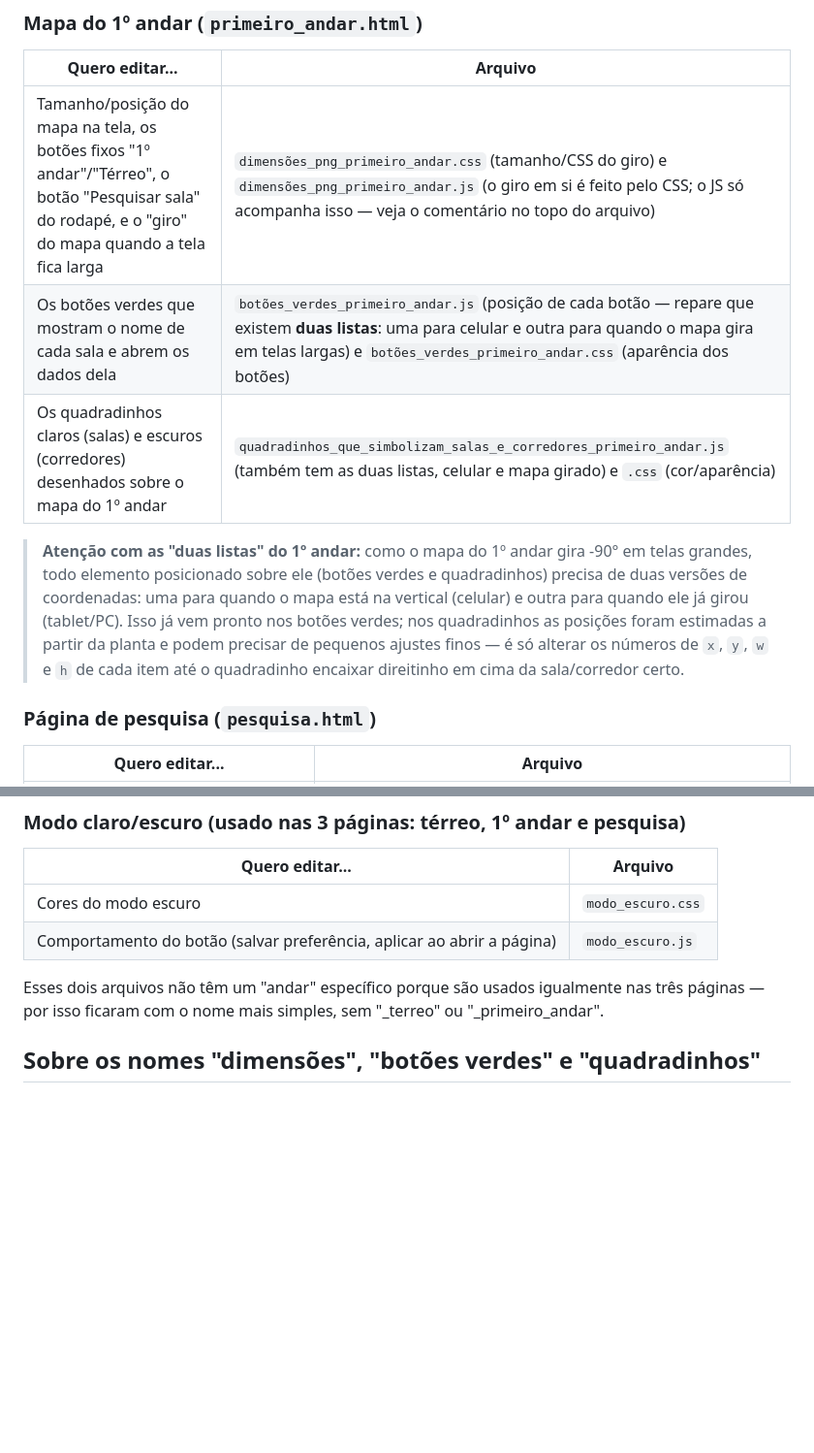
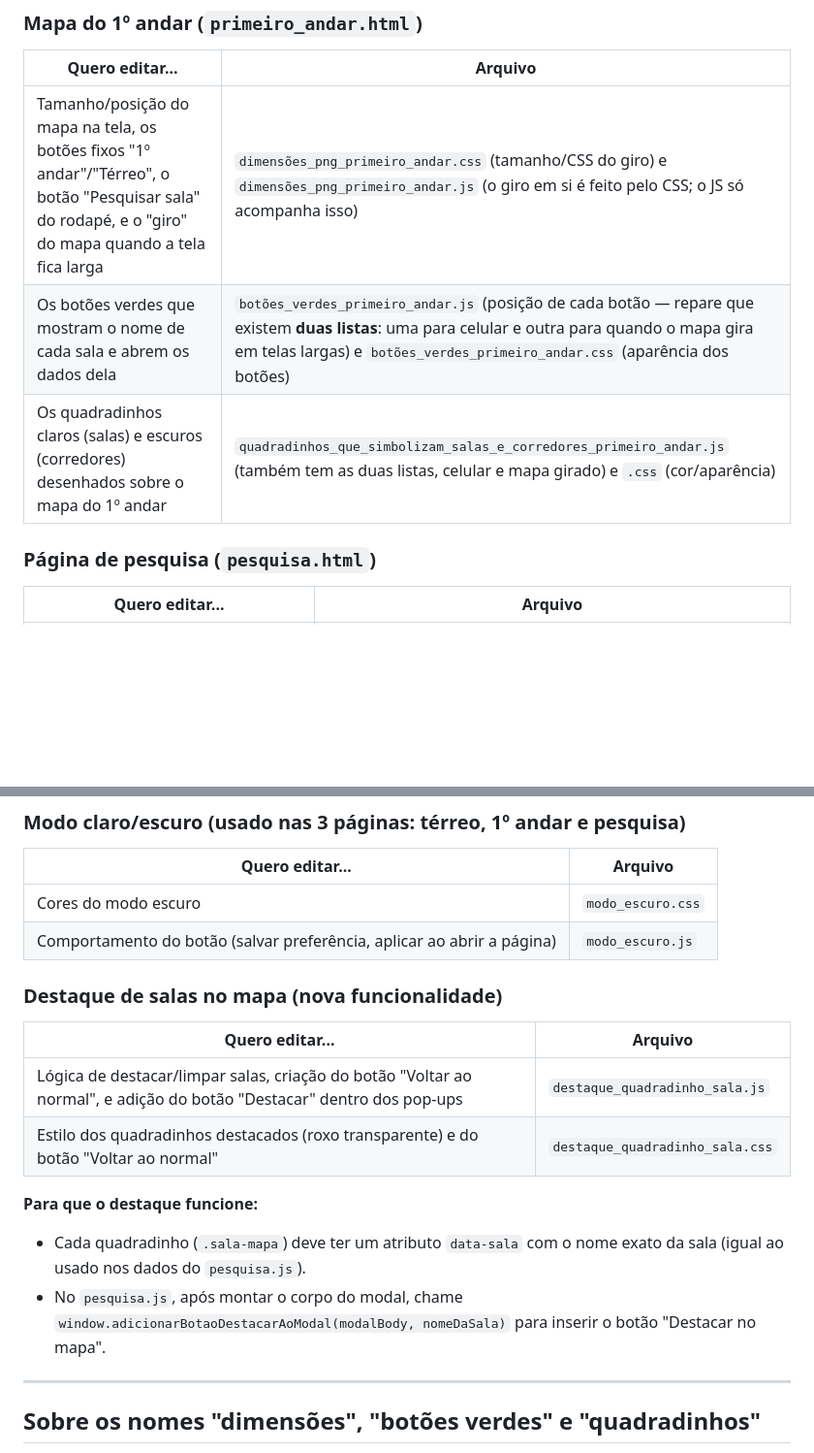
Before and after one commit to bmagalhaes-coder/ifmapeamento, a Markdown page: README.md, 2 parts joined by grey strips. Shown at 97% size. Rendered like a GitHub page; blank space fills up the shorter version.

Commit message:
Revise README for file updates and new features
Updated file references in README to reflect new names and added a section for the new highlight functionality.

```diff
--- a/README.md
+++ b/README.md
@@ -43,19 +45,9 @@ trocar entre os dois mapas ("1º andar" / "Térreo").
 
 | Quero editar... | Arquivo |
 |---|---|
-| Tamanho/posição do mapa na tela, os botões fixos "1º andar"/"Térreo", o botão "Pesquisar sala" do rodapé, e o "giro" do mapa quando a tela fica larga | `dimensões_png_primeiro_andar.css` (tamanho/CSS do giro) e `dimensões_png_primeiro_andar.js` (o giro em si é feito pelo CSS; o JS só acompanha isso — veja o comentário no topo do arquivo) |
+| Tamanho/posição do mapa na tela, os botões fixos "1º andar"/"Térreo", o botão "Pesquisar sala" do rodapé, e o "giro" do mapa quando a tela fica larga | `dimensões_png_primeiro_andar.css` (tamanho/CSS do giro) e `dimensões_png_primeiro_andar.js` (o giro em si é feito pelo CSS; o JS só acompanha isso) |
 | Os botões verdes que mostram o nome de cada sala e abrem os dados dela | `botões_verdes_primeiro_andar.js` (posição de cada botão — repare que existem **duas listas**: uma para celular e outra para quando o mapa gira em telas largas) e `botões_verdes_primeiro_andar.css` (aparência dos botões) |
 | Os quadradinhos claros (salas) e escuros (corredores) desenhados sobre o mapa do 1º andar | `quadradinhos_que_simbolizam_salas_e_corredores_primeiro_andar.js` (também tem as duas listas, celular e mapa girado) e `.css` (cor/aparência) |
-
-> **Atenção com as "duas listas" do 1º andar:** como o mapa do 1º
-> andar gira -90° em telas grandes, todo elemento posicionado sobre
-> ele (botões verdes e quadradinhos) precisa de duas versões de
-> coordenadas: uma para quando o mapa está na vertical (celular) e
-> outra para quando ele já girou (tablet/PC). Isso já vem pronto
-> nos botões verdes; nos quadradinhos as posições foram estimadas a
-> partir da planta e podem precisar de pequenos ajustes finos — é
-> só alterar os números de `x`, `y`, `w` e `h` de cada item até o
-> quadradinho encaixar direitinho em cima da sala/corredor certo.
 
 ### Página de pesquisa (`pesquisa.html`)
 
@@ -72,9 +64,18 @@ trocar entre os dois mapas ("1º andar" / "Térreo").
 | Cores do modo escuro | `modo_escuro.css` |
 | Comportamento do botão (salvar preferência, aplicar ao abrir a página) | `modo_escuro.js` |
 
-Esses dois arquivos não têm um "andar" específico porque são usados
-igualmente nas três páginas — por isso ficaram com o nome mais
-simples, sem "_terreo" ou "_primeiro_andar".
+### Destaque de salas no mapa (nova funcionalidade)
+
+| Quero editar... | Arquivo |
+|---|---|
+| Lógica de destacar/limpar salas, criação do botão "Voltar ao normal", e adição do botão "Destacar" dentro dos pop-ups | `destaque_quadradinho_sala.js` |
+| Estilo dos quadradinhos destacados (roxo transparente) e do botão "Voltar ao normal" | `destaque_quadradinho_sala.css` |
+
+**Para que o destaque funcione:**
+- Cada quadradinho (`.sala-mapa`) deve ter um atributo `data-sala` com o nome exato da sala (igual ao usado nos dados do `pesquisa.js`).
+- No `pesquisa.js`, após montar o corpo do modal, chame `window.adicionarBotaoDestacarAoModal(modalBody, nomeDaSala)` para inserir o botão "Destacar no mapa".
+
+---
 
 ## Sobre os nomes "dimensões", "botões verdes" e "quadradinhos"
 
```
Also changed, not shown: other parts of README.md (+5 -3 lines).
